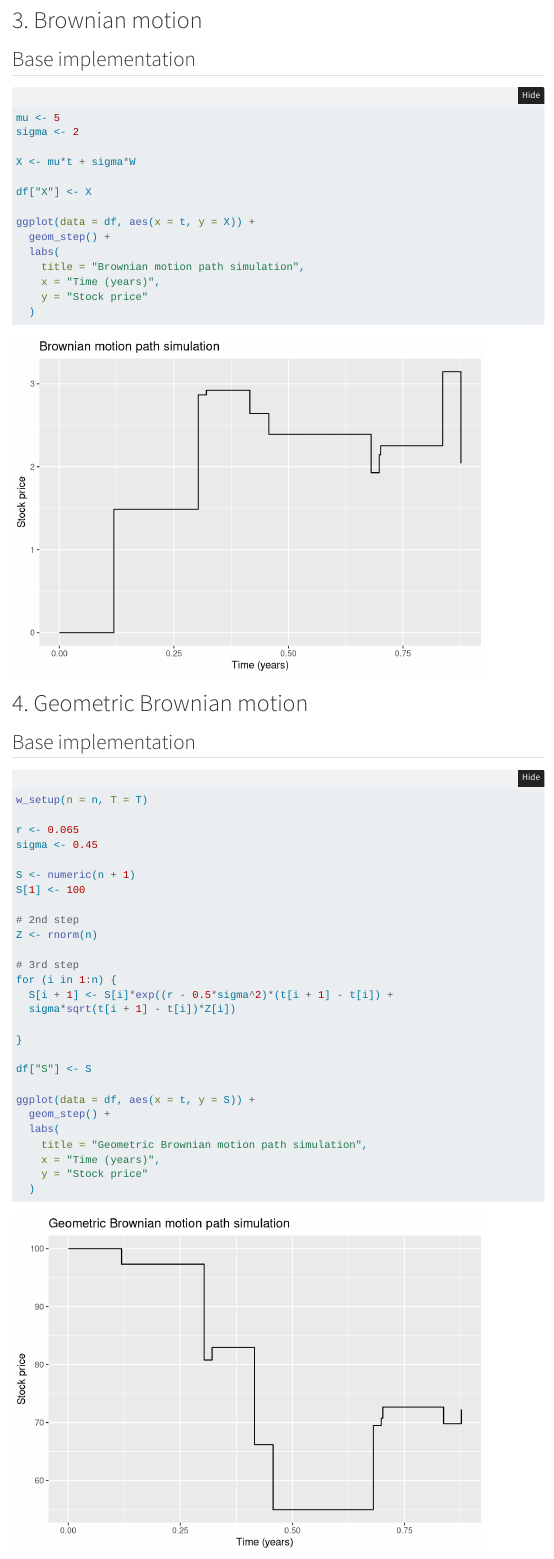
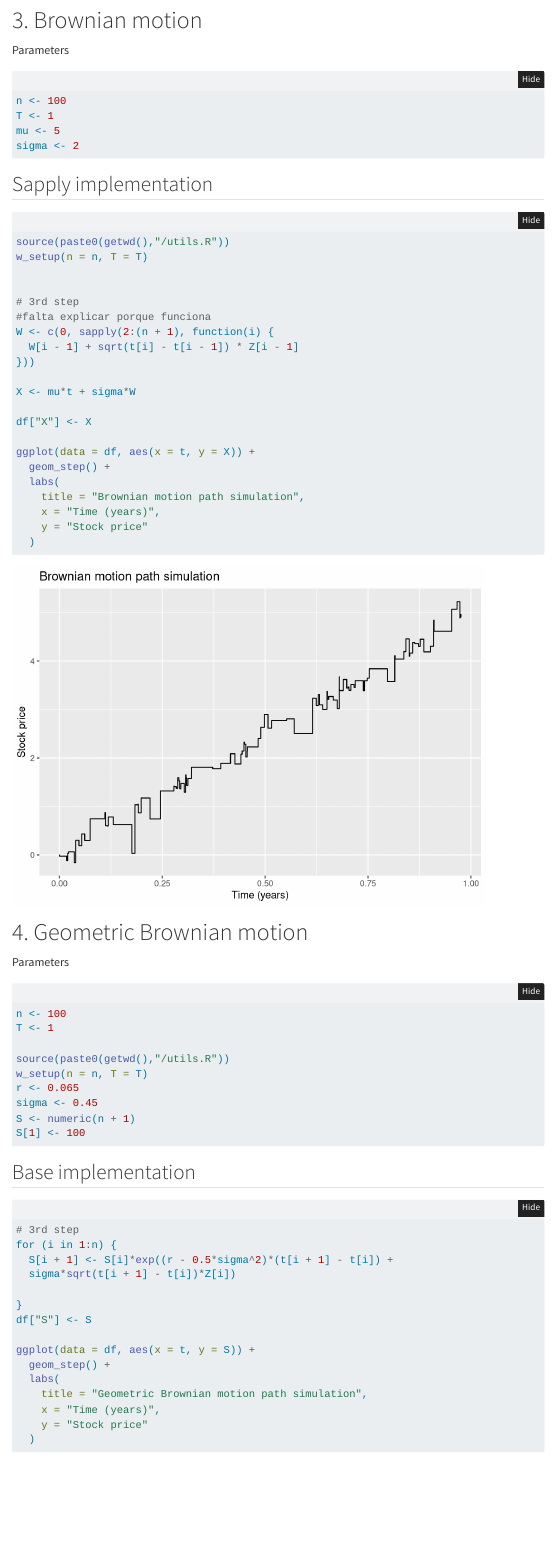
Before and after one commit to NotYetFound404/Fin-Cuanti-2024, a Quarto document (Homework/Homework N° 1/Tarea 1 - 07.04.2024.qmd): the page in a window 1100 px wide, from 8580 px down. Rendered offline with R 4.5, knitr and Pandoc in place of Quarto, with nearby package versions; folded parts are opened; code that draws random numbers runs with fixed seeds of ours; some code elsewhere in the file could not run offline; menus at the side of the page are left out.

Commit message:
Refactored utils and shiny app

````diff
--- a/Homework/Homework N° 1/Tarea 1 - 07.04.2024.qmd
+++ b/Homework/Homework N° 1/Tarea 1 - 07.04.2024.qmd
@@ -304,4 +304,4 @@ ggplot(data = df, aes(x = t, y = W)) +
 
 # 3. Brownian motion
 
-## Base implementation
+Parameters
@@ -308,8 +310,23 @@ ggplot(data = df, aes(x = t, y = W)) +
+n <- 100
+T <- 1
+mu <- 5
+sigma <- 2
+
+```
+
+## Sapply implementation
 
 ```{r}
 
-mu <- 5
-sigma <- 2
+source(paste0(getwd(),"/utils.R"))
+w_setup(n = n, T = T)
+
+
+# 3rd step
+#falta explicar porque funciona
+W <- c(0, sapply(2:(n + 1), function(i) {
+  W[i - 1] + sqrt(t[i] - t[i - 1]) * Z[i - 1]
+}))
 
 X <- mu*t + sigma*W
 
@@ -327,19 +344,24 @@ ggplot(data = df, aes(x = t, y = X)) +
 
 # 4. Geometric Brownian motion
 
+Parameters
+
+```{r}
+
+n <- 100
+T <- 1
+
+source(paste0(getwd(),"/utils.R"))
+w_setup(n = n, T = T)
+r <- 0.065
+sigma <- 0.45
+S <- numeric(n + 1)
+S[1] <- 100
+```
+
 ## Base implementation
 
 ```{r}
-w_setup(n = n, T = T)
-
-r <- 0.065
-sigma <- 0.45
-
-S <- numeric(n + 1)
-S[1] <- 100
-
-# 2nd step
-Z <- rnorm(n)
 
 # 3rd step
 for (i in 1:n) {
@@ -347,3 +369,11 @@ for (i in 1:n) {
   sigma*sqrt(t[i + 1] - t[i])*Z[i])
 
 }
+df["S"] <- S
+
+ggplot(data = df, aes(x = t, y = S)) +
+  geom_step() +
+  labs(
+    title = "Geometric Brownian motion path simulation",
+    x = "Time (years)",
+    y = "Stock price"
--- a/Homework/Homework N° 1/utils.R
+++ b/Homework/Homework N° 1/utils.R
@@ -19,3 +20,134 @@ w_setup <- function(n, T, seed.num = 2024) {
   assign("Z", Z, envir = .GlobalEnv)
 
 }
+#----------------------
+sapply_sbm <- function(n, T, seed.num = NULL){
+  #safe-check................
+  if (!is.null(seed.num)) {
+    set.seed(seed.num)
+  }
+  #setup......................
+  n <- n
+  T <- T
+  df <- data.frame(index = seq(1, n+1))
+  # 1st step
+  t <- c(0, sort(runif(n, min = 0, max = T)))
+  W <- numeric(n + 1)
+  W[1] <- 0
+  # 2nd step
+  Z <- rnorm(n)
+
+  #..............................
+  W <- c(0, sapply(2:(n + 1), function(i) {
+    W[i - 1] + sqrt(t[i] - t[i - 1]) * Z[i - 1]
+  }))
+  #W
+  df["W"] <- W
+  df["t"] <- t
+
+  # 4th step
+  p <- ggplot(data = df, aes(x = t, y = W)) +
+    geom_step() +
+    labs(
+      title = "Standard Brownian motion path simulation (sapply)",
+      x = "Time (years)",
+      y = "Brownian motion"
+    )
+
+  output <- list(n = n, T = T, df = df, t = t, W = W, Z = Z, p = p)
+  return(output)
+}
+# a <- sapply_sbm(n = 10, T = 1)
+# a$p
+#---------------------
+sapply_bm <- function(n, T, mu, sigma, seed.num = NULL){
+
+  #safe-check................
+  if (!is.null(seed.num)) {
+    set.seed(seed.num)
+  }
+  #setup......................
+  n <- n
+  T <- T
+  df <- data.frame(index = seq(1, n+1))
+  # 1st step
+  t <- c(0, sort(runif(n, min = 0, max = T)))
+  W <- numeric(n + 1)
+  W[1] <- 0
+  # 2nd step
+  Z <- rnorm(n)
+
+  #..............................
+  W <- c(0, sapply(2:(n + 1), function(i) {
+    W[i - 1] + sqrt(t[i] - t[i - 1]) * Z[i - 1]
+  }))
+
+  X <- mu*t + sigma*W
+
+
+  df["W"] <- W
+  df["t"] <- t
+  df["X"] <- X
+
+  # 4th step
+  p <- ggplot(data = df, aes(x = t, y = X)) +
+    geom_step() +
+    labs(
+      title = "Brownian motion path simulation",
+      x = "Time (years)",
+      y = "Stock price"
+    )
+
+  output <- list(n = n, T = T, df = df, t = t, W = W, Z = Z, X = X, p = p)
+  return(output)
+
+}
+# a <- sapply_bm(n = 10, T = 1,mu = 5,sigma = 2)
+# a$p
+#---------------------
+floop_gbm <- function(n, T, r, sigma, S.1, seed.num = NULL){
+
+  #safe-check................
+  if (!is.null(seed.num)) {
+    set.seed(seed.num)
+  }
+  #setup......................
+  n <- n
+  T <- T
+  df <- data.frame(index = seq(1, n+1))
+  # 1st step
+  t <- c(0, sort(runif(n, min = 0, max = T)))
+  W <- numeric(n + 1)
+  W[1] <- 0
+  S <- numeric(n + 1)
+  S[1] <- S.1
+  # 2nd step
+  Z <- rnorm(n)
+
+  #..............................
+  # 3rd step
+  for (i in 1:n) {
+    S[i + 1] <- S[i]*exp((r - 0.5*sigma^2)*(t[i + 1] - t[i]) +
+                           sigma*sqrt(t[i + 1] - t[i])*Z[i])
+
+  }
+
+  df["S"] <- S
+  df["W"] <- W
+  df["t"] <- t
+
+  # 4th step
+  p <- ggplot(data = df, aes(x = t, y = S)) +
+    geom_step() +
+    labs(
+      title = "Geometric Brownian motion path simulation",
+      x = "Time (years)",
+      y = "Stock price"
+    )
+
+  output <- list(n = n, T = T, df = df, t = t, W = W, Z = Z, S = S, p = p)
+  return(output)
+
+}
+# a <- floop_gbm(n = 10,T = 1,r = 0.065,sigma = 0.45,S.1 = 100)
+# a$p
````
Also changed, not shown: Homework/Homework N° 1/shiny-webapp/stochastic-modelling-1/server.R (+41 -37 lines), Homework/Homework N° 1/shiny-webapp/stochastic-modelling-1/ui.R (+26 -27 lines), Homework/Homework N° 1/Tarea 1 - 07.04.2024.qmd (33 more changed lines), Homework/Homework N° 1/utils.R (1 more changed lines).
